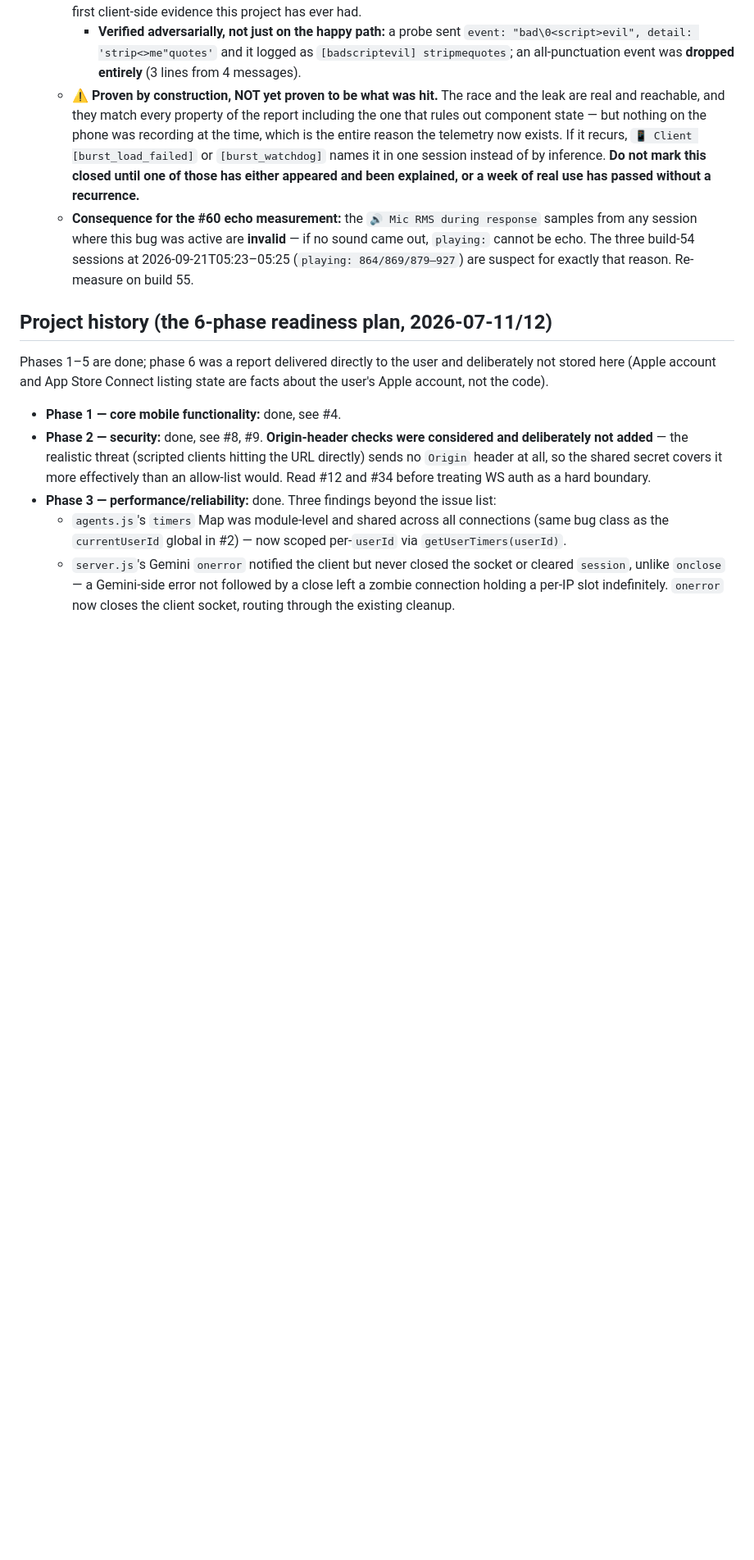
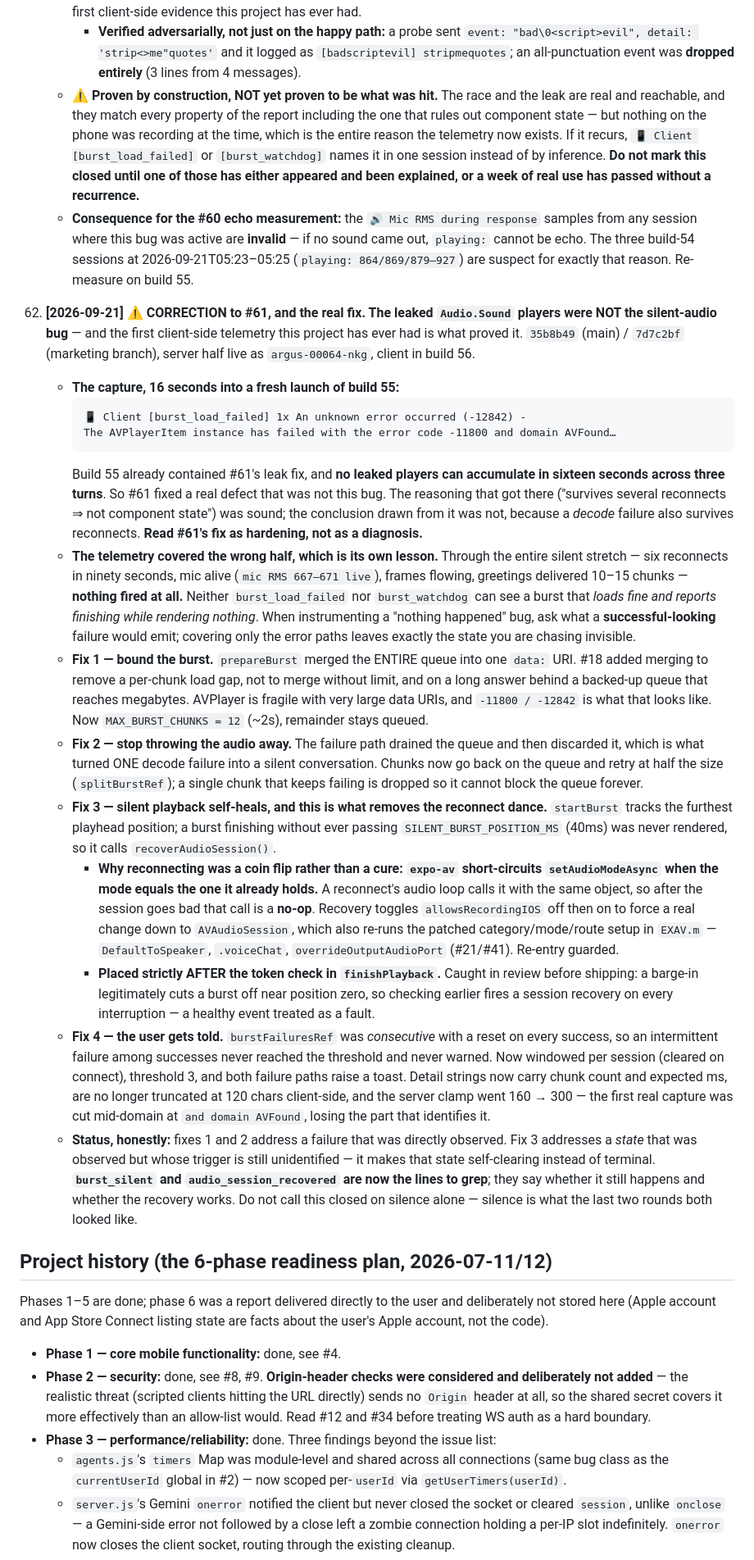
Before and after one commit to Rollie2347/Argus, a Markdown page: CLAUDE.md, the part around one of its changes. Shown at 82% size. Rendered like a GitHub page; blank space fills up the shorter version.

Commit message:
Correct the record: the leaked players were not the silent-audio bug
Known issue 62. Build 55 already had the leak fix and failed sixteen seconds
into a fresh launch, so no leaked players could have accumulated. 61 fixed a
real defect that was not this bug -- read it as hardening, not a diagnosis.

The reusable lesson is about instrumenting a "nothing happened" bug: both new
probes covered error paths, and neither could see a burst that loads fine and
reports finishing while rendering nothing, which is exactly the state being
chased. Ask what a successful-looking failure would emit.

Co-Authored-By: Claude Opus 5 (1M context) <noreply@anthropic.com>

````diff
--- a/CLAUDE.md
+++ b/CLAUDE.md
@@ -420,6 +420,22 @@ Numbering is stable and cross-referenced throughout this file — never renumber
     - **⚠️ Proven by construction, NOT yet proven to be what was hit.** The race and the leak are real and reachable, and they match every property of the report including the one that rules out component state — but nothing on the phone was recording at the time, which is the entire reason the telemetry now exists. If it recurs, `📱 Client [burst_load_failed]` or `[burst_watchdog]` names it in one session instead of by inference. **Do not mark this closed until one of those has either appeared and been explained, or a week of real use has passed without a recurrence.**
     - **Consequence for the #60 echo measurement:** the `🔊 Mic RMS during response` samples from any session where this bug was active are **invalid** — if no sound came out, `playing:` cannot be echo. The three build-54 sessions at 2026-09-21T05:23–05:25 (`playing: 864/869/879–927`) are suspect for exactly that reason. Re-measure on build 55.
 
+62. **[2026-09-21] ⚠️ CORRECTION to #61, and the real fix. The leaked `Audio.Sound` players were NOT the silent-audio bug** — and the first client-side telemetry this project has ever had is what proved it. `35b8b49` (main) / `7d7c2bf` (marketing branch), server half live as `argus-00064-nkg`, client in build 56.
+    - **The capture, 16 seconds into a fresh launch of build 55:**
+      ```
+      📱 Client [burst_load_failed] 1x An unknown error occurred (-12842) -
+      The AVPlayerItem instance has failed with the error code -11800 and domain AVFound…
+      ```
+      Build 55 already contained #61's leak fix, and **no leaked players can accumulate in sixteen seconds across three turns**. So #61 fixed a real defect that was not this bug. The reasoning that got there ("survives several reconnects ⇒ not component state") was sound; the conclusion drawn from it was not, because a *decode* failure also survives reconnects. **Read #61's fix as hardening, not as a diagnosis.**
+    - **The telemetry covered the wrong half, which is its own lesson.** Through the entire silent stretch — six reconnects in ninety seconds, mic alive (`mic RMS 667–671 live`), frames flowing, greetings delivered 10–15 chunks — **nothing fired at all.** Neither `burst_load_failed` nor `burst_watchdog` can see a burst that *loads fine and reports finishing while rendering nothing*. When instrumenting a "nothing happened" bug, ask what a **successful-looking** failure would emit; covering only the error paths leaves exactly the state you are chasing invisible.
+    - **Fix 1 — bound the burst.** `prepareBurst` merged the ENTIRE queue into one `data:` URI. #18 added merging to remove a per-chunk load gap, not to merge without limit, and on a long answer behind a backed-up queue that reaches megabytes. AVPlayer is fragile with very large data URIs, and `-11800 / -12842` is what that looks like. Now `MAX_BURST_CHUNKS = 12` (~2s), remainder stays queued.
+    - **Fix 2 — stop throwing the audio away.** The failure path drained the queue and then discarded it, which is what turned ONE decode failure into a silent conversation. Chunks now go back on the queue and retry at half the size (`splitBurstRef`); a single chunk that keeps failing is dropped so it cannot block the queue forever.
+    - **Fix 3 — silent playback self-heals, and this is what removes the reconnect dance.** `startBurst` tracks the furthest playhead position; a burst finishing without ever passing `SILENT_BURST_POSITION_MS` (40ms) was never rendered, so it calls `recoverAudioSession()`.
+      - **Why reconnecting was a coin flip rather than a cure: `expo-av` short-circuits `setAudioModeAsync` when the mode equals the one it already holds.** A reconnect's audio loop calls it with the same object, so after the session goes bad that call is a **no-op**. Recovery toggles `allowsRecordingIOS` off then on to force a real change down to `AVAudioSession`, which also re-runs the patched category/mode/route setup in `EXAV.m` — `DefaultToSpeaker`, `.voiceChat`, `overrideOutputAudioPort` (#21/#41). Re-entry guarded.
+      - **Placed strictly AFTER the token check in `finishPlayback`.** Caught in review before shipping: a barge-in legitimately cuts a burst off near position zero, so checking earlier fires a session recovery on every interruption — a healthy event treated as a fault.
+    - **Fix 4 — the user gets told.** `burstFailuresRef` was *consecutive* with a reset on every success, so an intermittent failure among successes never reached the threshold and never warned. Now windowed per session (cleared on connect), threshold 3, and both failure paths raise a toast. Detail strings now carry chunk count and expected ms, are no longer truncated at 120 chars client-side, and the server clamp went 160 → 300 — the first real capture was cut mid-domain at `and domain AVFound`, losing the part that identifies it.
+    - **Status, honestly:** fixes 1 and 2 address a failure that was directly observed. Fix 3 addresses a *state* that was observed but whose trigger is still unidentified — it makes that state self-clearing instead of terminal. **`burst_silent` and `audio_session_recovered` are now the lines to grep**; they say whether it still happens and whether the recovery works. Do not call this closed on silence alone — silence is what the last two rounds both looked like.
+
 ## Project history (the 6-phase readiness plan, 2026-07-11/12)
 
 Phases 1–5 are done; phase 6 was a report delivered directly to the user and deliberately not stored here (Apple account and App Store Connect listing state are facts about the user's Apple account, not the code).
````
Also changed, not shown: other parts of CLAUDE.md (+2 -2 lines).
